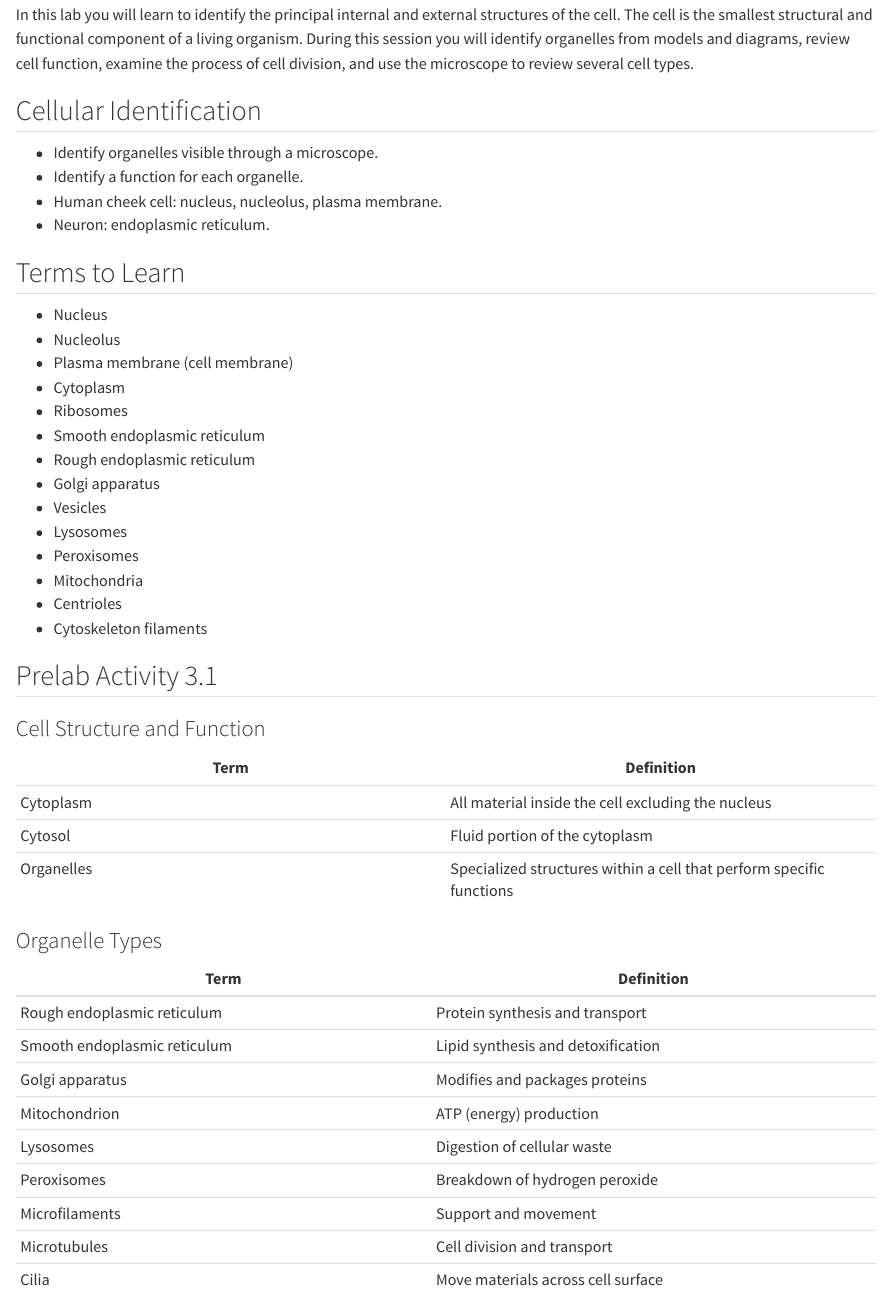
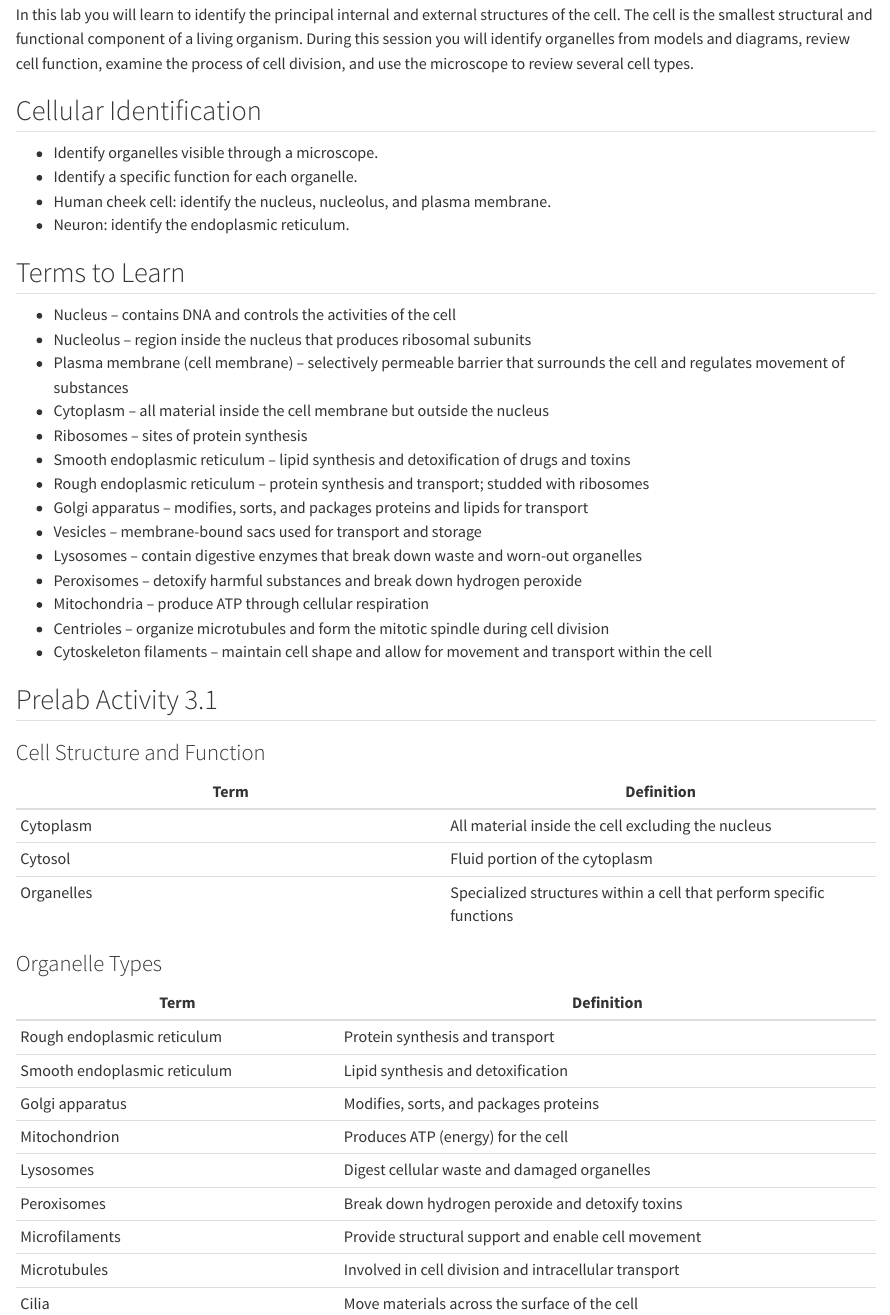
Before and after one commit to ahamlin-lab/digital-lab, a Quarto document (03.qmd): the page in a window 1100 px wide, from 120 px down. Rendered offline with R 4.5, knitr and Pandoc in place of Quarto, with nearby package versions.

Commit message:
finish ch3

```diff
--- a/03.qmd
+++ b/03.qmd
@@ -7,26 +7,26 @@ In this lab you will learn to identify the principal internal and external struc
 ## Cellular Identification
 
 - Identify organelles visible through a microscope.
-- Identify a function for each organelle.
-- Human cheek cell: nucleus, nucleolus, plasma membrane.
-- Neuron: endoplasmic reticulum.
+- Identify a specific function for each organelle.
+- Human cheek cell: identify the nucleus, nucleolus, and plasma membrane.
+- Neuron: identify the endoplasmic reticulum.
 
 ## Terms to Learn
 
-- Nucleus
-- Nucleolus
-- Plasma membrane (cell membrane)
-- Cytoplasm
-- Ribosomes
-- Smooth endoplasmic reticulum
-- Rough endoplasmic reticulum
-- Golgi apparatus
-- Vesicles
-- Lysosomes
-- Peroxisomes
-- Mitochondria
-- Centrioles
-- Cytoskeleton filaments
+- Nucleus – contains DNA and controls the activities of the cell
+- Nucleolus – region inside the nucleus that produces ribosomal subunits
+- Plasma membrane (cell membrane) – selectively permeable barrier that surrounds the cell and regulates movement of substances
+- Cytoplasm – all material inside the cell membrane but outside the nucleus
+- Ribosomes – sites of protein synthesis
+- Smooth endoplasmic reticulum – lipid synthesis and detoxification of drugs and toxins
+- Rough endoplasmic reticulum – protein synthesis and transport; studded with ribosomes
+- Golgi apparatus – modifies, sorts, and packages proteins and lipids for transport
+- Vesicles – membrane-bound sacs used for transport and storage
+- Lysosomes – contain digestive enzymes that break down waste and worn-out organelles
+- Peroxisomes – detoxify harmful substances and break down hydrogen peroxide
+- Mitochondria – produce ATP through cellular respiration
+- Centrioles – organize microtubules and form the mitotic spindle during cell division
+- Cytoskeleton filaments – maintain cell shape and allow for movement and transport within the cell
 
 ## Prelab Activity 3.1
 
@@ -44,10 +44,10 @@ In this lab you will learn to identify the principal internal and external struc
 |---|---|
 | Rough endoplasmic reticulum | Protein synthesis and transport |
 | Smooth endoplasmic reticulum | Lipid synthesis and detoxification |
-| Golgi apparatus | Modifies and packages proteins |
-| Mitochondrion | ATP (energy) production |
-| Lysosomes | Digestion of cellular waste |
-| Peroxisomes | Breakdown of hydrogen peroxide |
-| Microfilaments | Support and movement |
-| Microtubules | Cell division and transport |
-| Cilia | Move materials across cell surface |
+| Golgi apparatus | Modifies, sorts, and packages proteins |
+| Mitochondrion | Produces ATP (energy) for the cell |
+| Lysosomes | Digest cellular waste and damaged organelles |
+| Peroxisomes | Break down hydrogen peroxide and detoxify toxins |
+| Microfilaments | Provide structural support and enable cell movement |
+| Microtubules | Involved in cell division and intracellular transport |
+| Cilia | Move materials across the surface of the cell |
```
